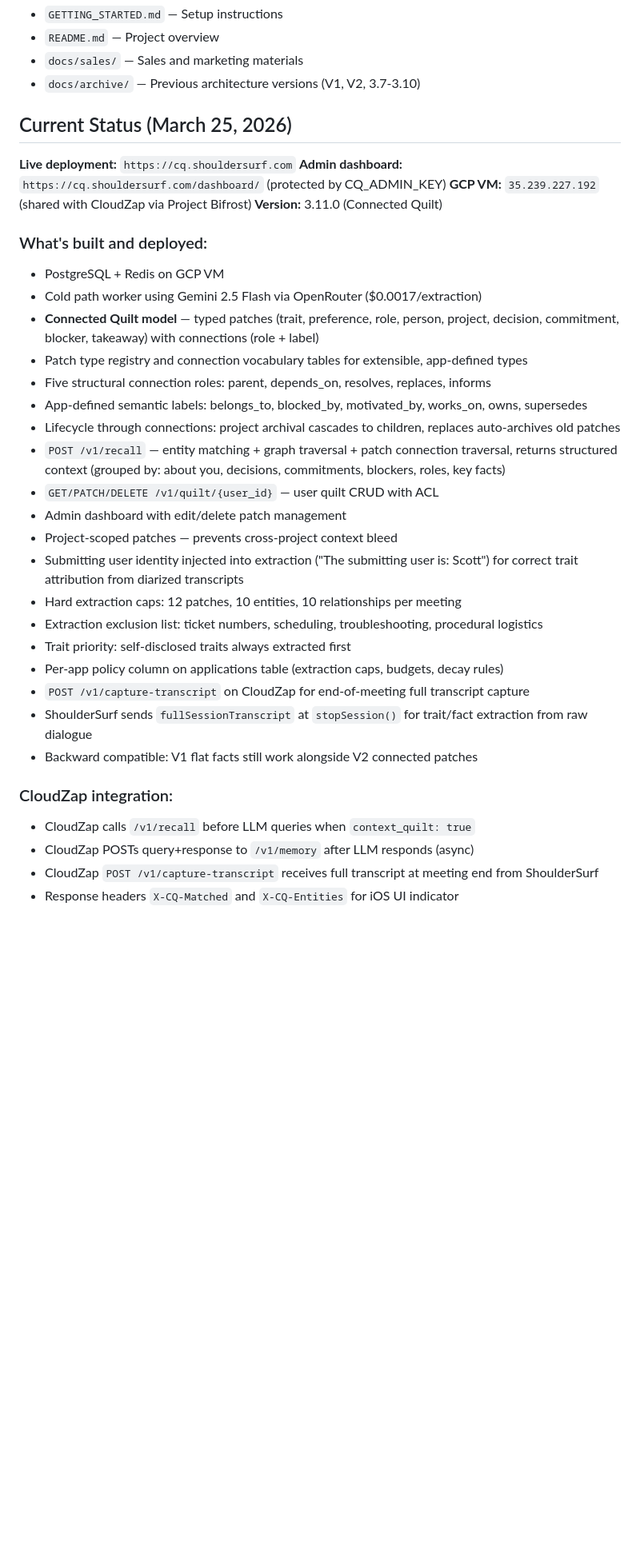
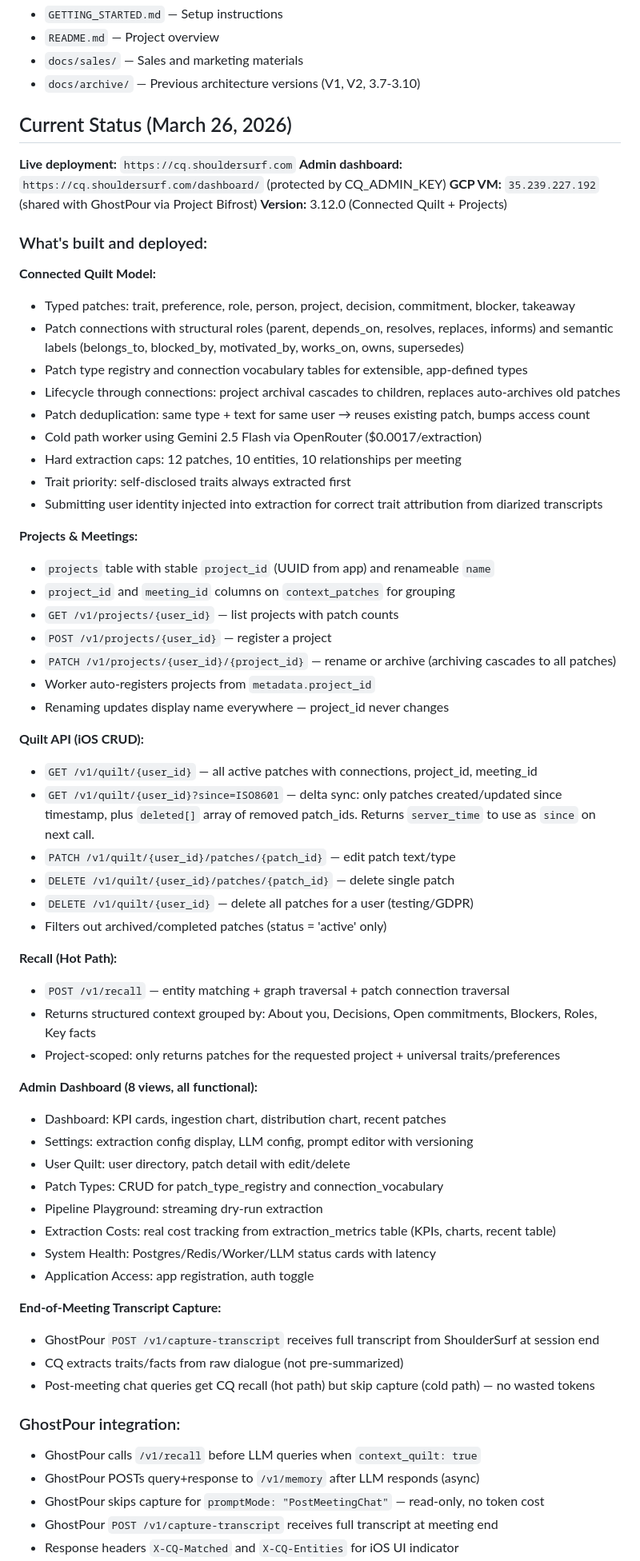
Before and after one commit to scottxxxxx/contextquilt, a Markdown page: CLAUDE.md, the part around one of its changes. Shown at 80% size. Rendered like a GitHub page; blank space fills up the shorter version.

```diff
--- a/CLAUDE.md
+++ b/CLAUDE.md
@@ -104,36 +104,66 @@ See `docs/architecture/` for the complete V3 specification:
 - `docs/sales/` — Sales and marketing materials
 - `docs/archive/` — Previous architecture versions (V1, V2, 3.7-3.10)
 
-## Current Status (March 25, 2026)
+## Current Status (March 26, 2026)
 
 **Live deployment:** `https://cq.shouldersurf.com`
 **Admin dashboard:** `https://cq.shouldersurf.com/dashboard/` (protected by CQ_ADMIN_KEY)
-**GCP VM:** `35.239.227.192` (shared with CloudZap via Project Bifrost)
-**Version:** 3.11.0 (Connected Quilt)
+**GCP VM:** `35.239.227.192` (shared with GhostPour via Project Bifrost)
+**Version:** 3.12.0 (Connected Quilt + Projects)
 
 ### What's built and deployed:
-- PostgreSQL + Redis on GCP VM
+
+**Connected Quilt Model:**
+- Typed patches: trait, preference, role, person, project, decision, commitment, blocker, takeaway
+- Patch connections with structural roles (parent, depends_on, resolves, replaces, informs) and semantic labels (belongs_to, blocked_by, motivated_by, works_on, owns, supersedes)
+- Patch type registry and connection vocabulary tables for extensible, app-defined types
+- Lifecycle through connections: project archival cascades to children, replaces auto-archives old patches
+- Patch deduplication: same type + text for same user → reuses existing patch, bumps access count
 - Cold path worker using Gemini 2.5 Flash via OpenRouter ($0.0017/extraction)
-- **Connected Quilt model** — typed patches (trait, preference, role, person, project, decision, commitment, blocker, takeaway) with connections (role + label)
-- Patch type registry and connection vocabulary tables for extensible, app-defined types
-- Five structural connection roles: parent, depends_on, resolves, replaces, informs
-- App-defined semantic labels: belongs_to, blocked_by, motivated_by, works_on, owns, supersedes
-- Lifecycle through connections: project archival cascades to children, replaces auto-archives old patches
-- `POST /v1/recall` — entity matching + graph traversal + patch connection traversal, returns structured context (grouped by: about you, decisions, commitments, blockers, roles, key facts)
-- `GET/PATCH/DELETE /v1/quilt/{user_id}` — user quilt CRUD with ACL
-- Admin dashboard with edit/delete patch management
-- Project-scoped patches — prevents cross-project context bleed
-- Submitting user identity injected into extraction ("The submitting user is: Scott") for correct trait attribution from diarized transcripts
 - Hard extraction caps: 12 patches, 10 entities, 10 relationships per meeting
-- Extraction exclusion list: ticket numbers, scheduling, troubleshooting, procedural logistics
 - Trait priority: self-disclosed traits always extracted first
-- Per-app policy column on applications table (extraction caps, budgets, decay rules)
-- `POST /v1/capture-transcript` on CloudZap for end-of-meeting full transcript capture
-- ShoulderSurf sends `fullSessionTranscript` at `stopSession()` for trait/fact extraction from raw dialogue
-- Backward compatible: V1 flat facts still work alongside V2 connected patches
+- Submitting user identity injected into extraction for correct trait attribution from diarized transcripts
 
-### CloudZap integration:
-- CloudZap calls `/v1/recall` before LLM queries when `context_quilt: true`
-- CloudZap POSTs query+response to `/v1/memory` after LLM responds (async)
-- CloudZap `POST /v1/capture-transcript` receives full transcript at meeting end from ShoulderSurf
+**Projects & Meetings:**
+- `projects` table with stable `project_id` (UUID from app) and renameable `name`
+- `project_id` and `meeting_id` columns on `context_patches` for grouping
+- `GET /v1/projects/{user_id}` — list projects with patch counts
+- `POST /v1/projects/{user_id}` — register a project
+- `PATCH /v1/projects/{user_id}/{project_id}` — rename or archive (archiving cascades to all patches)
+- Worker auto-registers projects from `metadata.project_id`
+- Renaming updates display name everywhere — project_id never changes
+
+**Quilt API (iOS CRUD):**
+- `GET /v1/quilt/{user_id}` — all active patches with connections, project_id, meeting_id
+- `GET /v1/quilt/{user_id}?since=ISO8601` — delta sync: only patches created/updated since timestamp, plus `deleted[]` array of removed patch_ids. Returns `server_time` to use as `since` on next call.
+- `PATCH /v1/quilt/{user_id}/patches/{patch_id}` — edit patch text/type
+- `DELETE /v1/quilt/{user_id}/patches/{patch_id}` — delete single patch
+- `DELETE /v1/quilt/{user_id}` — delete all patches for a user (testing/GDPR)
+- Filters out archived/completed patches (status = 'active' only)
+
+**Recall (Hot Path):**
+- `POST /v1/recall` — entity matching + graph traversal + patch connection traversal
+- Returns structured context grouped by: About you, Decisions, Open commitments, Blockers, Roles, Key facts
+- Project-scoped: only returns patches for the requested project + universal traits/preferences
+
+**Admin Dashboard (8 views, all functional):**
+- Dashboard: KPI cards, ingestion chart, distribution chart, recent patches
+- Settings: extraction config display, LLM config, prompt editor with versioning
+- User Quilt: user directory, patch detail with edit/delete
+- Patch Types: CRUD for patch_type_registry and connection_vocabulary
+- Pipeline Playground: streaming dry-run extraction
+- Extraction Costs: real cost tracking from extraction_metrics table (KPIs, charts, recent table)
+- System Health: Postgres/Redis/Worker/LLM status cards with latency
+- Application Access: app registration, auth toggle
+
+**End-of-Meeting Transcript Capture:**
+- GhostPour `POST /v1/capture-transcript` receives full transcript from ShoulderSurf at session end
+- CQ extracts traits/facts from raw dialogue (not pre-summarized)
+- Post-meeting chat queries get CQ recall (hot path) but skip capture (cold path) — no wasted tokens
+
+### GhostPour integration:
+- GhostPour calls `/v1/recall` before LLM queries when `context_quilt: true`
+- GhostPour POSTs query+response to `/v1/memory` after LLM responds (async)
+- GhostPour skips capture for `promptMode: "PostMeetingChat"` — read-only, no token cost
+- GhostPour `POST /v1/capture-transcript` receives full transcript at meeting end
 - Response headers `X-CQ-Matched` and `X-CQ-Entities` for iOS UI indicator
```
Also changed, not shown: other parts of CLAUDE.md (+4 -16 lines), docs/integration/ios-quilt-management.md (+98 -3 lines).
